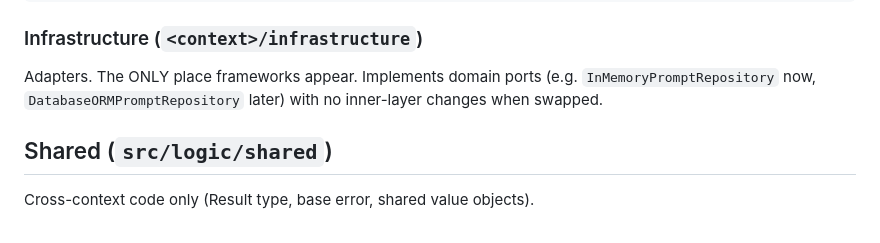
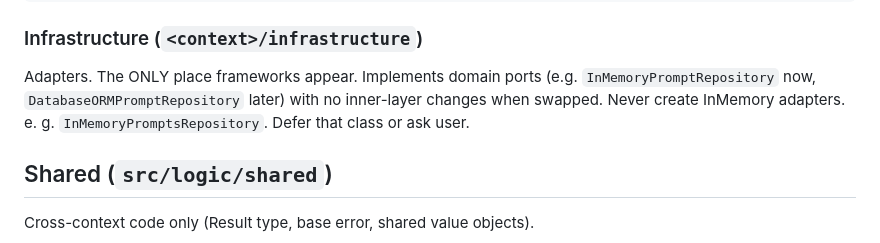
Before and after one commit to rod86/ai-prompts-vault-api, a Markdown page: docs/architecture.md, the part around the change. Rendered like a GitHub page.

```diff
--- a/docs/architecture.md
+++ b/docs/architecture.md
@@ -146,6 +146,7 @@ export default class CreatePromptError extends Error {
 ### Infrastructure (`<context>/infrastructure`)
 
 Adapters. The ONLY place frameworks appear. Implements domain ports (e.g. `InMemoryPromptRepository` now, `DatabaseORMPromptRepository` later) with no inner-layer changes when swapped.
+Never create InMemory adapters. e. g. ``InMemoryPromptsRepository``. Defer that class or ask user.
 
 ## Shared (`src/logic/shared`)
 
```
